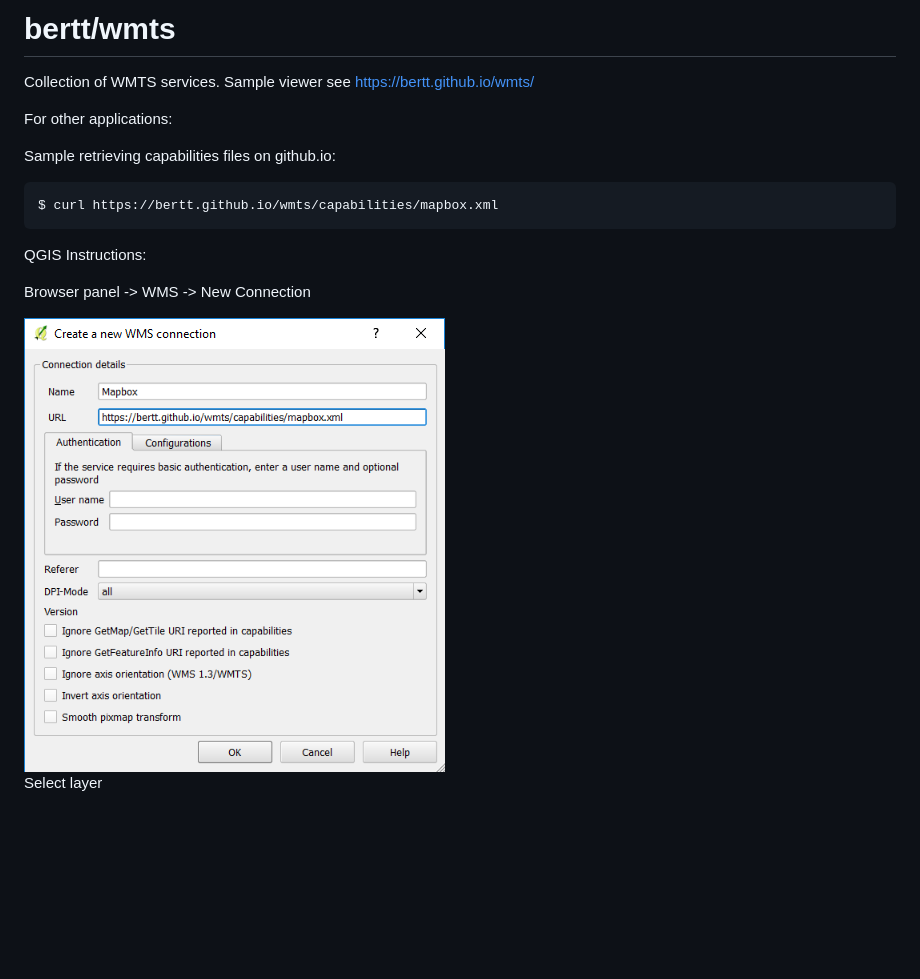
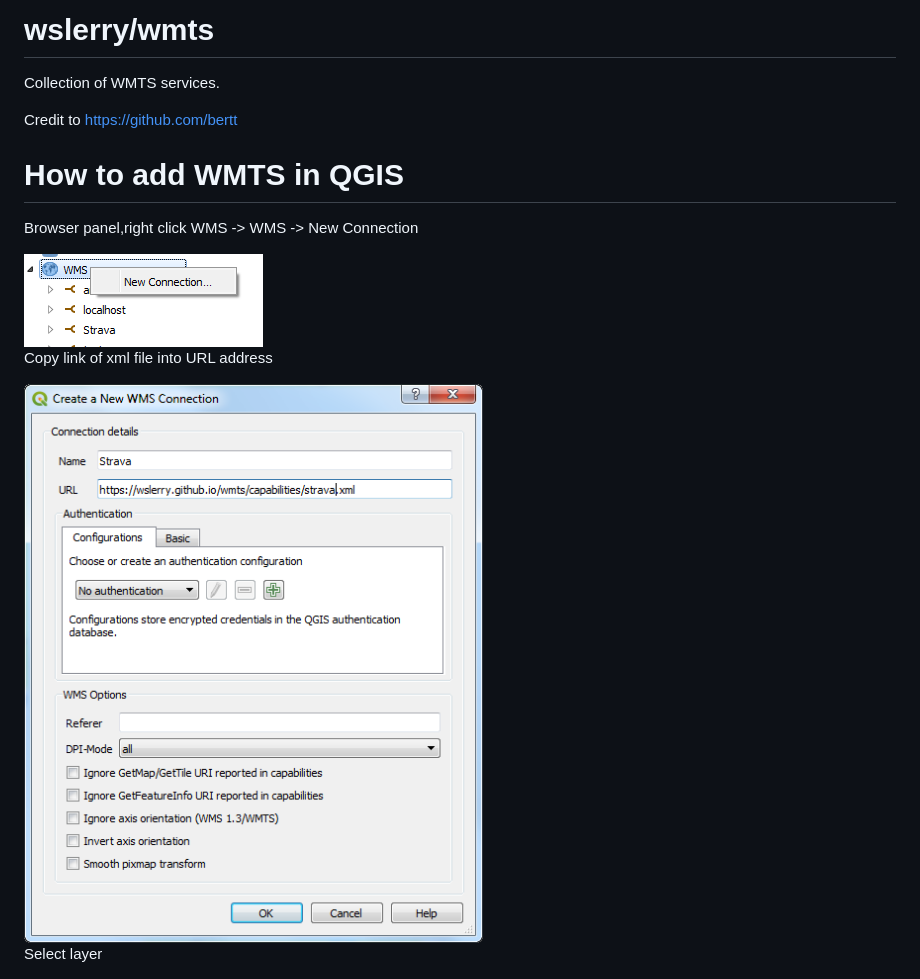
Before and after one commit to wslerry/wmts, a Markdown page: README.md, the part around the change. Drawn GitHub-style; pictures changed too: add-connection.png (deleted), add-new.png (added), add-wmts-connection.png (added); blank space fills up the shorter version.

Commit message:
Editing
html and read me add

````diff
--- a/README.md
+++ b/README.md
@@ -1,20 +1,20 @@
-# bertt/wmts
+# wslerry/wmts
 
-Collection of WMTS services. Sample viewer see <a href="https://bertt.github.io/wmts/">https://bertt.github.io/wmts/</a>
+Collection of WMTS services.
 
-For other applications:
+Credit to <a href="https://github.com/bertt">https://github.com/bertt</a>
 
-Sample retrieving capabilities files on github.io:
 
-```
-$ curl https://bertt.github.io/wmts/capabilities/mapbox.xml
-```
 
-QGIS Instructions:
+# How to add WMTS in QGIS
 
-Browser panel -> WMS -> New Connection
+Browser panel,right click WMS -> WMS -> New Connection
 
-<img src="add-connection.png">
+<img src="add-new.png">
+
+Copy link of xml file into URL address
+
+<img src="add-wmts-connection.png">
 
 Select layer
 
````
Also changed, not shown: 10 other files.
